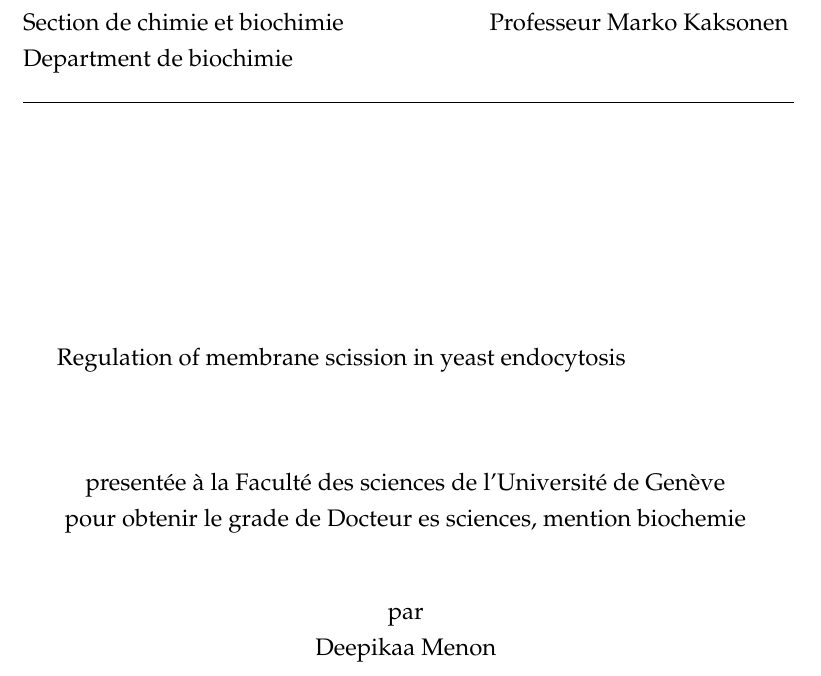
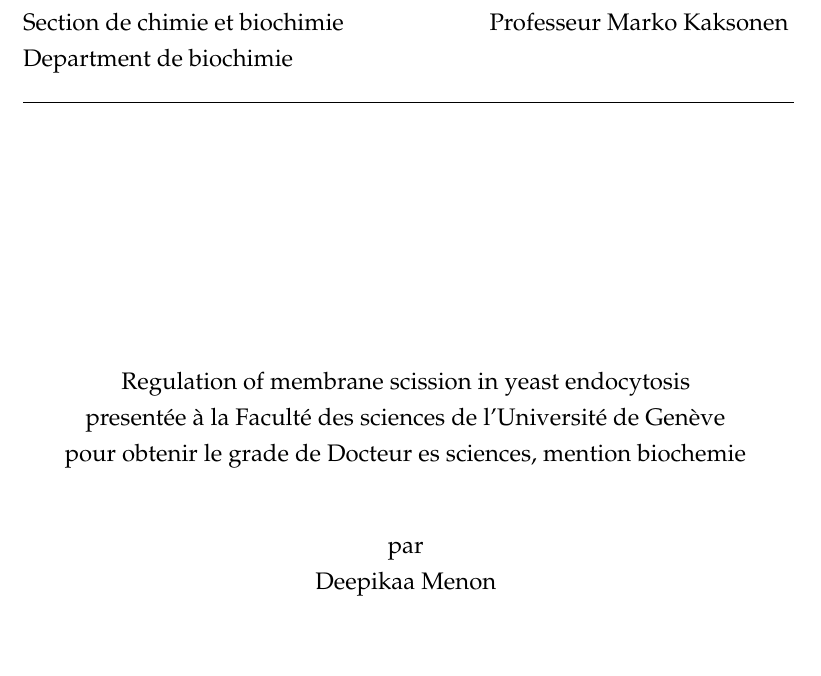
Before and after one commit to deepikaamenon/thesis_2021, a LaTeX thesis (main.tex): part of page 1 of 27, cut so that both start at the same text, the shorter picture padded with empty space. Compiled offline with pdfLaTeX.

Commit message:
txs auto checkin

```diff
--- a/main.tex
+++ b/main.tex
@@ -151,16 +151,17 @@ Department de biochimie\\
 \noindent\rule{13.6cm}{0.4pt}
 
 \vspace*{4cm}
-Regulation of membrane scission in yeast endocytosis \\
-\vspace{\baselineskip}
 \begin{center}
-present\'ee \`a la Facult\'e des sciences de l'Universit\'e de Gen\`eve\\
-pour obtenir le grade de Docteur es sciences, mention biochemie\\}
+{Regulation of membrane scission in yeast endocytosis \\
+%\vspace{\baselineskip}
+
+	present\'ee \`a la Facult\'e des sciences de l'Universit\'e de Gen\`eve\\
+	pour obtenir le grade de Docteur es sciences, mention biochemie\\}
 %Oral examination: November 25\textsuperscript{th} 2016}
 
 \vspace*{1cm}
 par\\
-Deepikaa Menon
+Deepikaa Menon}
 \end{center}
 
 %\end{center}
```
